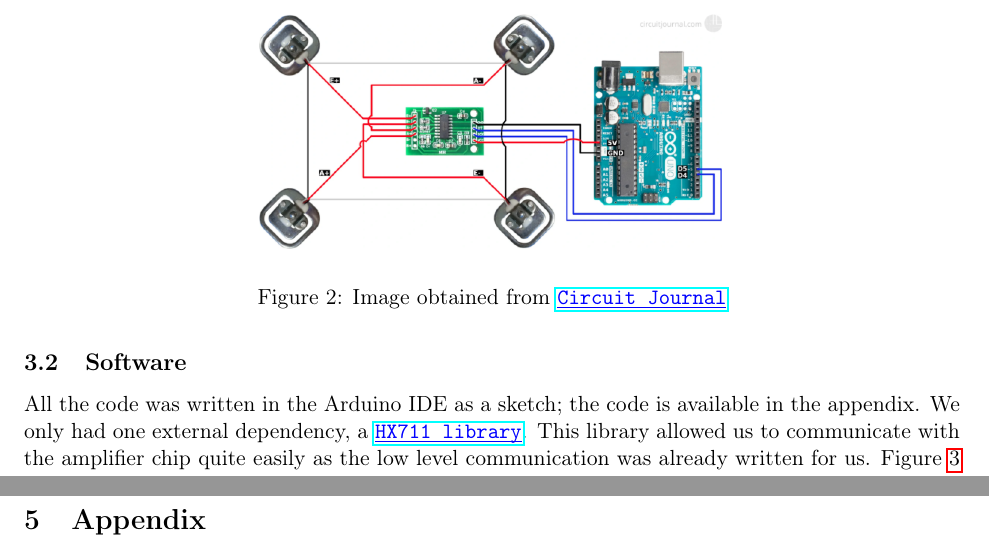
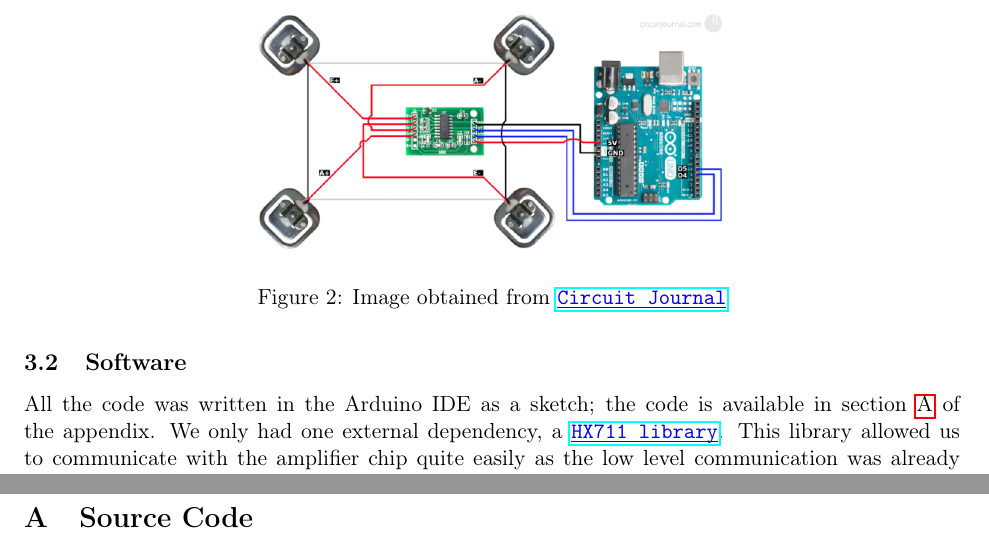
Before and after one commit to SohamKaranjikar/WeightScaleProject, a LaTeX document (Report/Src/report.tex): two parts of pages 3 and 6 of 6, joined at a grey line, cut so that both start at the same text. Compiled offline with pdfLaTeX.

Commit message:
Add proper appendix

```diff
--- a/Report/Src/report.tex
+++ b/Report/Src/report.tex
@@ -119,9 +119,9 @@ communication, 1 for clock and 1 for data.
 
 \subsection{Software}
 All the code was written in the Arduino IDE as a sketch; the code is available
-in the appendix. We only had one external dependency, a
-\myLink{https://github.com/bogde/HX711}{HX711 library}. This library allowed us
-to communicate with the amplifier chip quite easily as the low level
+in section \ref{apx:code} of the appendix. We only had one external dependency,
+a \myLink{https://github.com/bogde/HX711}{HX711 library}. This library allowed
+us to communicate with the amplifier chip quite easily as the low level
 communication was already written for us. Figure \ref{img:stateflow} shows a
 state diagram of our software.
 
@@ -203,7 +203,10 @@ it would make sense to poll the readings for a some time and then display only
 the average once the readings are stable.
 
 \newpage
-\section{Appendix}
+\appendix
+
+\section{Source Code}
+\label{apx:code}
 
 The code for our project is available on
 \myLink{https://github.com/SohamKaranjikar/WeightScaleProject}{GitHub} and on
```
